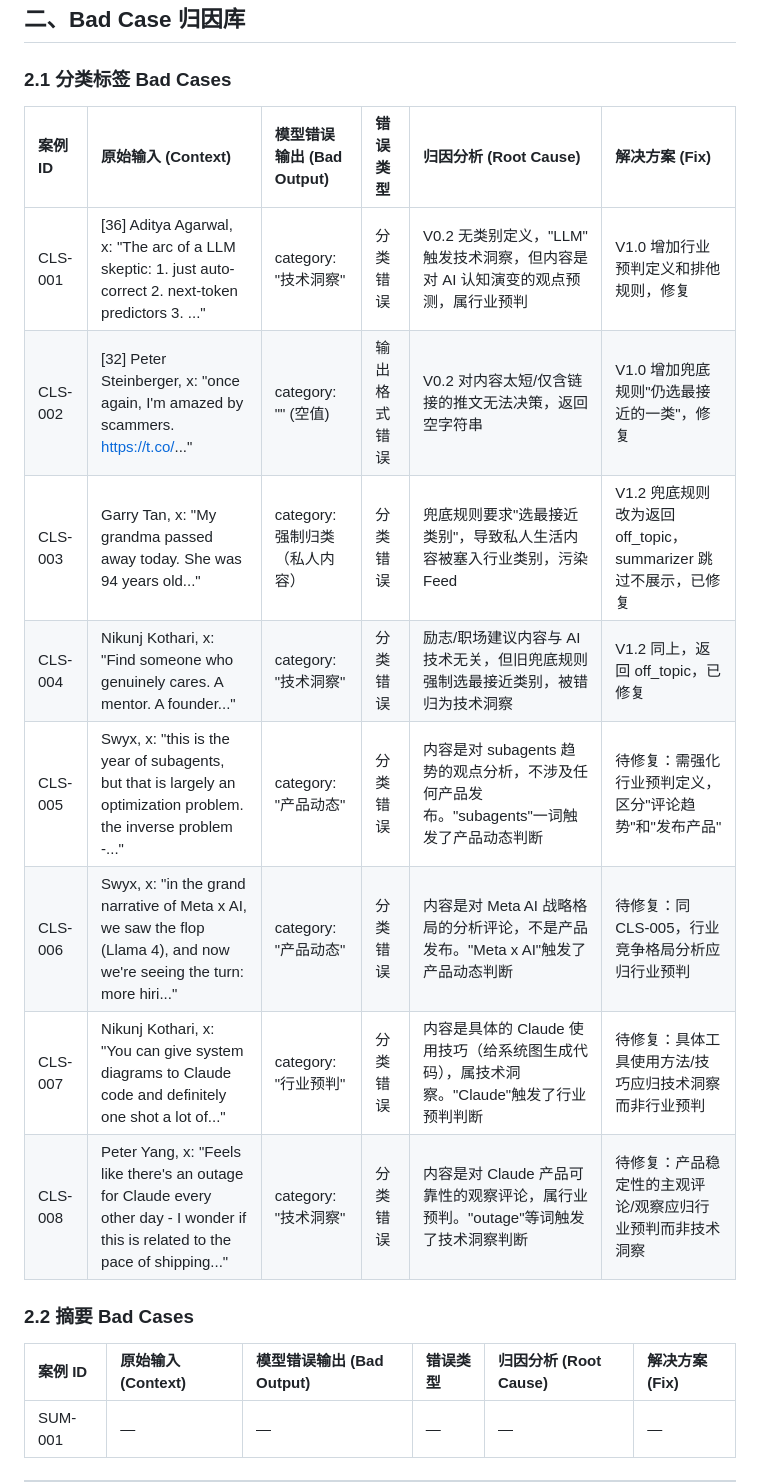
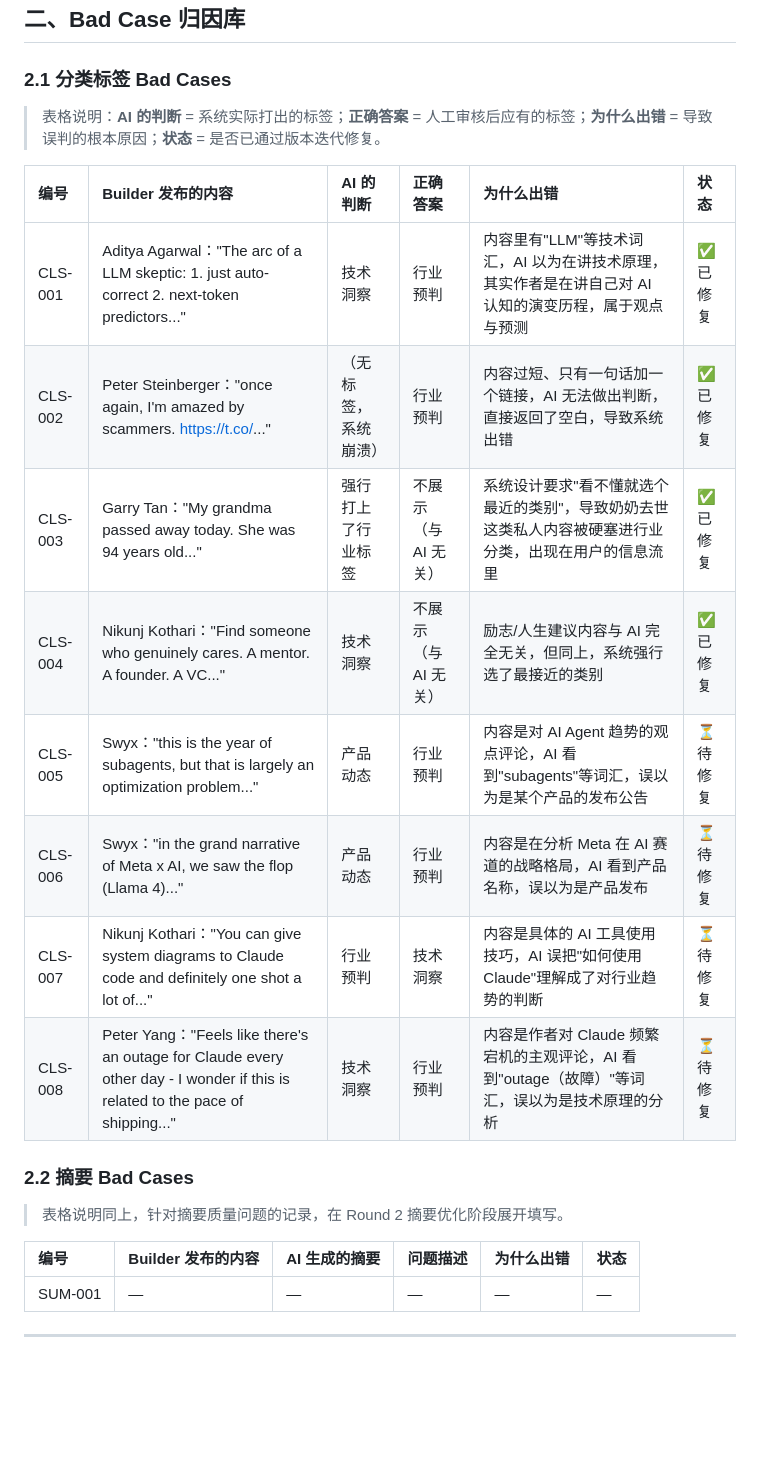
Before and after one commit to Mia-hub7/BuilderSignal, a Markdown page: memory-bank/prompt-engineering.md, the part around the change. Drawn GitHub-style; blank space fills up the shorter version.

Commit message:
docs: rewrite bad case table in plain language for non-technical readers
Co-Authored-By: Claude Sonnet 4.6 <noreply@anthropic.com>

```diff
--- a/memory-bank/prompt-engineering.md
+++ b/memory-bank/prompt-engineering.md
@@ -317,20 +317,24 @@ Builder: {builder_name}（{builder_bio}）
 
 ### 2.1 分类标签 Bad Cases
 
-| 案例 ID | 原始输入 (Context) | 模型错误输出 (Bad Output) | 错误类型 | 归因分析 (Root Cause) | 解决方案 (Fix) |
+> 表格说明：**AI 的判断** = 系统实际打出的标签；**正确答案** = 人工审核后应有的标签；**为什么出错** = 导致误判的根本原因；**状态** = 是否已通过版本迭代修复。
+
+| 编号 | Builder 发布的内容 | AI 的判断 | 正确答案 | 为什么出错 | 状态 |
 | :--- | :--- | :--- | :--- | :--- | :--- |
-| CLS-001 | [36] Aditya Agarwal, x: "The arc of a LLM skeptic: 1. just auto-correct 2. next-token predictors 3. ..." | category: "技术洞察" | 分类错误 | V0.2 无类别定义，"LLM" 触发技术洞察，但内容是对 AI 认知演变的观点预测，属行业预判 | V1.0 增加行业预判定义和排他规则，修复 |
-| CLS-002 | [32] Peter Steinberger, x: "once again, I'm amazed by scammers. https://t.co/..." | category: "" (空值) | 输出格式错误 | V0.2 对内容太短/仅含链接的推文无法决策，返回空字符串 | V1.0 增加兜底规则"仍选最接近的一类"，修复 |
-| CLS-003 | Garry Tan, x: "My grandma passed away today. She was 94 years old..." | category: 强制归类（私人内容） | 分类错误 | 兜底规则要求"选最接近类别"，导致私人生活内容被塞入行业类别，污染 Feed | V1.2 兜底规则改为返回 off_topic，summarizer 跳过不展示，已修复 |
-| CLS-004 | Nikunj Kothari, x: "Find someone who genuinely cares. A mentor. A founder..." | category: "技术洞察" | 分类错误 | 励志/职场建议内容与 AI 技术无关，但旧兜底规则强制选最接近类别，被错归为技术洞察 | V1.2 同上，返回 off_topic，已修复 |
-| CLS-005 | Swyx, x: "this is the year of subagents, but that is largely an optimization problem. the inverse problem -..." | category: "产品动态" | 分类错误 | 内容是对 subagents 趋势的观点分析，不涉及任何产品发布。"subagents"一词触发了产品动态判断 | 待修复：需强化行业预判定义，区分"评论趋势"和"发布产品" |
-| CLS-006 | Swyx, x: "in the grand narrative of Meta x AI, we saw the flop (Llama 4), and now we're seeing the turn: more hiri..." | category: "产品动态" | 分类错误 | 内容是对 Meta AI 战略格局的分析评论，不是产品发布。"Meta x AI"触发了产品动态判断 | 待修复：同 CLS-005，行业竞争格局分析应归行业预判 |
-| CLS-007 | Nikunj Kothari, x: "You can give system diagrams to Claude code and definitely one shot a lot of..." | category: "行业预判" | 分类错误 | 内容是具体的 Claude 使用技巧（给系统图生成代码），属技术洞察。"Claude"触发了行业预判判断 | 待修复：具体工具使用方法/技巧应归技术洞察而非行业预判 |
-| CLS-008 | Peter Yang, x: "Feels like there's an outage for Claude every other day - I wonder if this is related to the pace of shipping..." | category: "技术洞察" | 分类错误 | 内容是对 Claude 产品可靠性的观察评论，属行业预判。"outage"等词触发了技术洞察判断 | 待修复：产品稳定性的主观评论/观察应归行业预判而非技术洞察 |
+| CLS-001 | Aditya Agarwal："The arc of a LLM skeptic: 1. just auto-correct 2. next-token predictors..." | 技术洞察 | 行业预判 | 内容里有"LLM"等技术词汇，AI 以为在讲技术原理，其实作者是在讲自己对 AI 认知的演变历程，属于观点与预测 | ✅ 已修复 |
+| CLS-002 | Peter Steinberger："once again, I'm amazed by scammers. https://t.co/..." | （无标签，系统崩溃） | 行业预判 | 内容过短、只有一句话加一个链接，AI 无法做出判断，直接返回了空白，导致系统出错 | ✅ 已修复 |
+| CLS-003 | Garry Tan："My grandma passed away today. She was 94 years old..." | 强行打上了行业标签 | 不展示（与 AI 无关） | 系统设计要求"看不懂就选个最近的类别"，导致奶奶去世这类私人内容被硬塞进行业分类，出现在用户的信息流里 | ✅ 已修复 |
+| CLS-004 | Nikunj Kothari："Find someone who genuinely cares. A mentor. A founder. A VC..." | 技术洞察 | 不展示（与 AI 无关） | 励志/人生建议内容与 AI 完全无关，但同上，系统强行选了最接近的类别 | ✅ 已修复 |
+| CLS-005 | Swyx："this is the year of subagents, but that is largely an optimization problem..." | 产品动态 | 行业预判 | 内容是对 AI Agent 趋势的观点评论，AI 看到"subagents"等词汇，误以为是某个产品的发布公告 | ⏳ 待修复 |
+| CLS-006 | Swyx："in the grand narrative of Meta x AI, we saw the flop (Llama 4)..." | 产品动态 | 行业预判 | 内容是在分析 Meta 在 AI 赛道的战略格局，AI 看到产品名称，误以为是产品发布 | ⏳ 待修复 |
+| CLS-007 | Nikunj Kothari："You can give system diagrams to Claude code and definitely one shot a lot of..." | 行业预判 | 技术洞察 | 内容是具体的 AI 工具使用技巧，AI 误把"如何使用 Claude"理解成了对行业趋势的判断 | ⏳ 待修复 |
+| CLS-008 | Peter Yang："Feels like there's an outage for Claude every other day - I wonder if this is related to the pace of shipping..." | 技术洞察 | 行业预判 | 内容是作者对 Claude 频繁宕机的主观评论，AI 看到"outage（故障）"等词汇，误以为是技术原理的分析 | ⏳ 待修复 |
 
 ### 2.2 摘要 Bad Cases
 
-| 案例 ID | 原始输入 (Context) | 模型错误输出 (Bad Output) | 错误类型 | 归因分析 (Root Cause) | 解决方案 (Fix) |
+> 表格说明同上，针对摘要质量问题的记录，在 Round 2 摘要优化阶段展开填写。
+
+| 编号 | Builder 发布的内容 | AI 生成的摘要 | 问题描述 | 为什么出错 | 状态 |
 | :--- | :--- | :--- | :--- | :--- | :--- |
 | SUM-001 | — | — | — | — | — |
 
```
